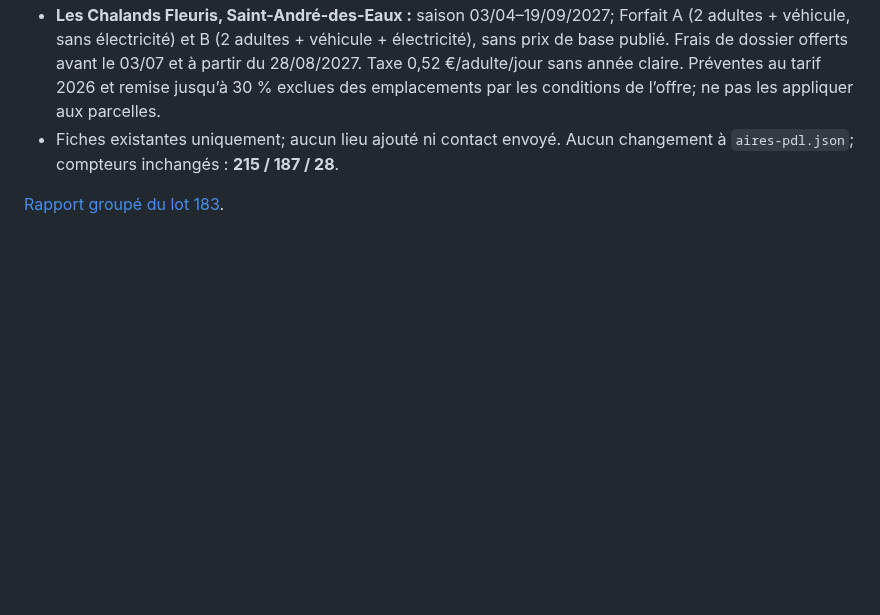
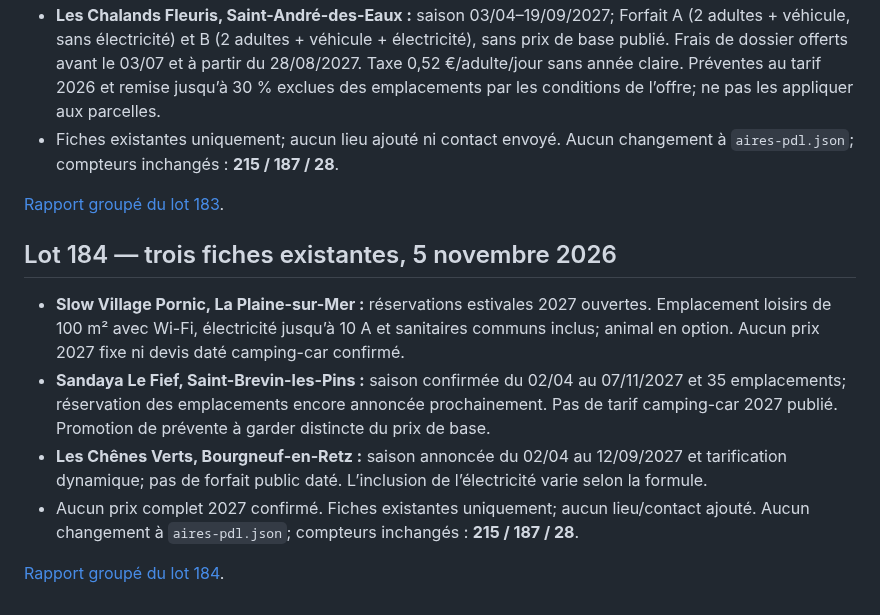
Before and after one commit to christophe93270-bit/camping-car-france, a Markdown page: PREPARATION-LOIRE-ATLANTIQUE-44-2027.md, the part around the change. GitHub-like rendering; blank space fills up the shorter version.

Commit message:
Append audit lot 184 preparation note

```diff
--- a/PREPARATION-LOIRE-ATLANTIQUE-44-2027.md
+++ b/PREPARATION-LOIRE-ATLANTIQUE-44-2027.md
@@ -1107,3 +1107,14 @@ Sources :
 - Fiches existantes uniquement; aucun lieu ajouté ni contact envoyé. Aucun changement à `aires-pdl.json`; compteurs inchangés : **215 / 187 / 28**.
 
 [Rapport groupé du lot 183](AUDIT-44-2027-LOT183.md).
+
+
+
+## Lot 184 — trois fiches existantes, 5 novembre 2026
+
+- **Slow Village Pornic, La Plaine-sur-Mer :** réservations estivales 2027 ouvertes. Emplacement loisirs de 100 m² avec Wi-Fi, électricité jusqu’à 10 A et sanitaires communs inclus; animal en option. Aucun prix 2027 fixe ni devis daté camping-car confirmé.
+- **Sandaya Le Fief, Saint-Brevin-les-Pins :** saison confirmée du 02/04 au 07/11/2027 et 35 emplacements; réservation des emplacements encore annoncée prochainement. Pas de tarif camping-car 2027 publié. Promotion de prévente à garder distincte du prix de base.
+- **Les Chênes Verts, Bourgneuf-en-Retz :** saison annoncée du 02/04 au 12/09/2027 et tarification dynamique; pas de forfait public daté. L’inclusion de l’électricité varie selon la formule.
+- Aucun prix complet 2027 confirmé. Fiches existantes uniquement; aucun lieu/contact ajouté. Aucun changement à `aires-pdl.json`; compteurs inchangés : **215 / 187 / 28**.
+
+[Rapport groupé du lot 184](AUDIT-44-2027-LOT184.md).
```
